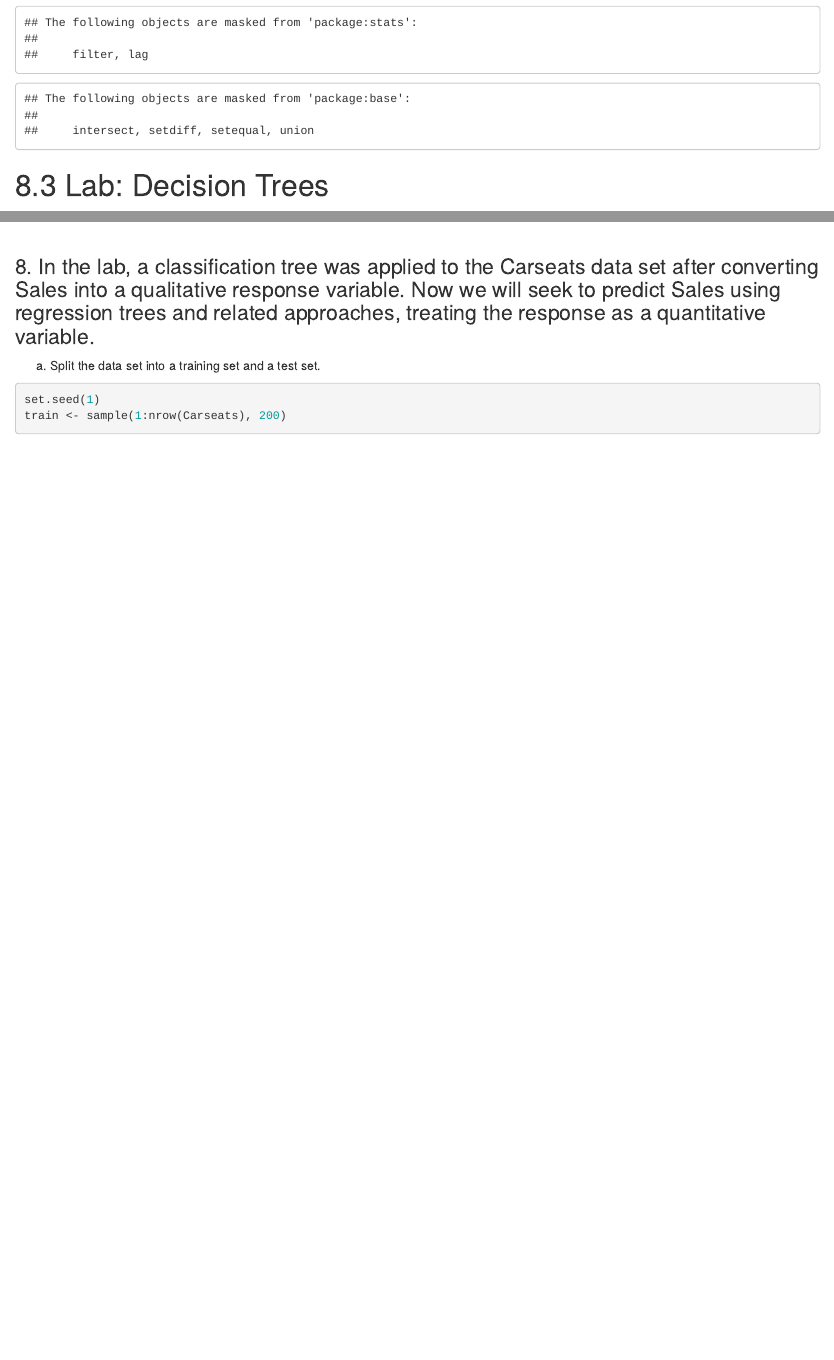
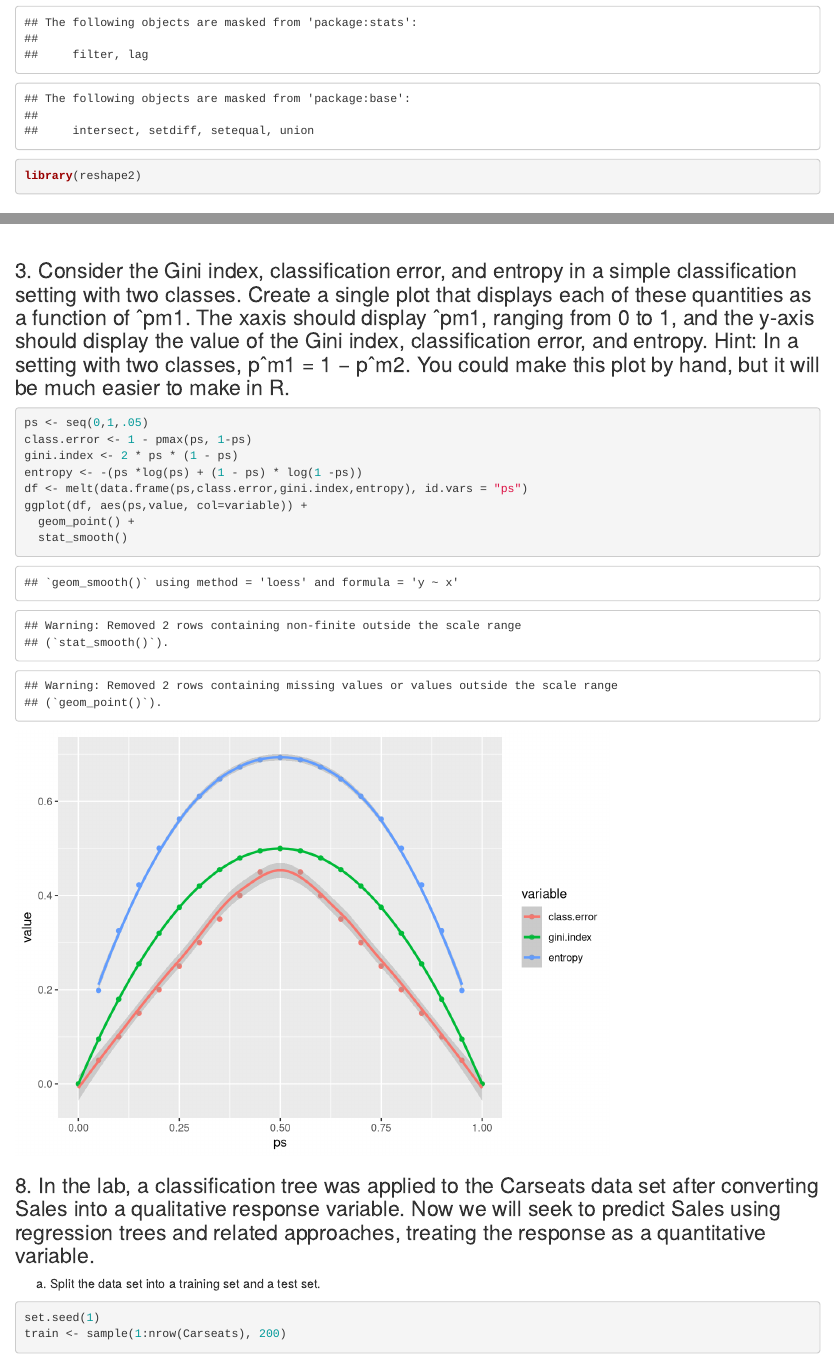
Before and after one commit to UCD-pbio-rclub/ISLR_John.Davis, an R Markdown document (R-club-April-6/2018_04_06.Rmd): the page in a window 1100 px wide, from 460 px down, and a second part further down, joined at a grey line. Rendered offline with R 4.5, knitr and Pandoc, with nearby package versions; some code elsewhere in the file could not run offline.

Commit message:
Add question 3

````diff
--- a/R-club-April-6/2018_04_06.Rmd
+++ b/R-club-April-6/2018_04_06.Rmd
@@ -19,6 +19,7 @@ library(ggplot2)
 library(tree)
 library(MASS)
 library(dplyr)
+library(reshape2)
 ```
 
 # 8.3 Lab: Decision Trees
@@ -104,6 +105,20 @@ sqrt(mse)
 
 ![2D](2D.png?raw=true "2D")
 ![Tree](tree.png?raw=true "Tree")
+
+
+### 3. Consider the Gini index, classification error, and entropy in a simple classification setting with two classes. Create a single plot that displays each of these quantities as a function of ˆpm1. The xaxis should display ˆpm1, ranging from 0 to 1, and the y-axis should display the value of the Gini index, classification error, and entropy. Hint: In a setting with two classes, pˆm1 = 1 − pˆm2. You could make this plot by hand, but it will be much easier to make in R.
+
+```{r}
+ps <- seq(0,1,.05)
+class.error <- 1 - pmax(ps, 1-ps)
+gini.index <- 2 * ps * (1 - ps)
+entropy <- -(ps *log(ps) + (1 - ps) * log(1 -ps))
+df <- melt(data.frame(ps,class.error,gini.index,entropy), id.vars = "ps")
+ggplot(df, aes(ps,value, col=variable)) +
+  geom_point() +
+  stat_smooth()
+```
 
 ### 8. In the lab, a classification tree was applied to the Carseats data set after converting Sales into a qualitative response variable. Now we will seek to predict Sales using regression trees and related approaches, treating the response as a quantitative variable.
 
````
Also changed, not shown: R-club-April-6/2018_04_06.html, R-club-April-6/2018_04_06.md, R-club-April-6/2018_04_06_files/figure-html/unnamed-chunk-11-1.png (added), R-club-April-6/2018_04_06_files/figure-html/unnamed-chunk-14-1.png (added), R-club-April-6/2018_04_06_files/figure-html/unnamed-chunk-16-1.png (added), R-club-April-6/2018_04_06_files/figure-html/unnamed-chunk-4-1.png (added), R-club-April-6/2018_04_06_files/figure-html/unnamed-chunk-6-1.png, R-club-April-6/2018_04_06_files/figure-html/unnamed-chunk-6-2.png, R-club-April-6/2018_04_06_files/figure-html/unnamed-chunk-7-1.png (added), R-club-April-6/2018_04_06_files/figure-html/unnamed-chunk-7-2.png (added), R-club-April-6/2018_04_06_files/figure-html/unnamed-chunk-7-3.png (added).
